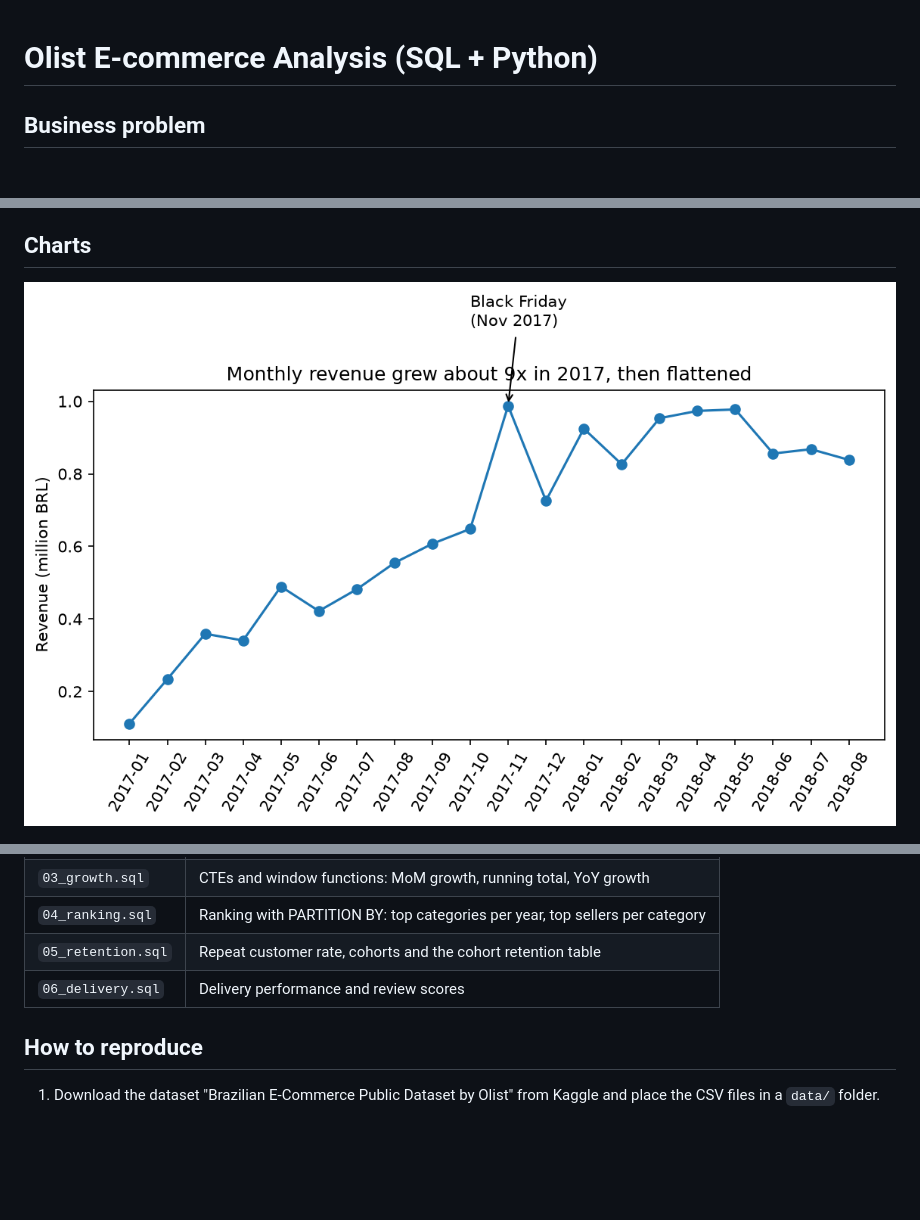
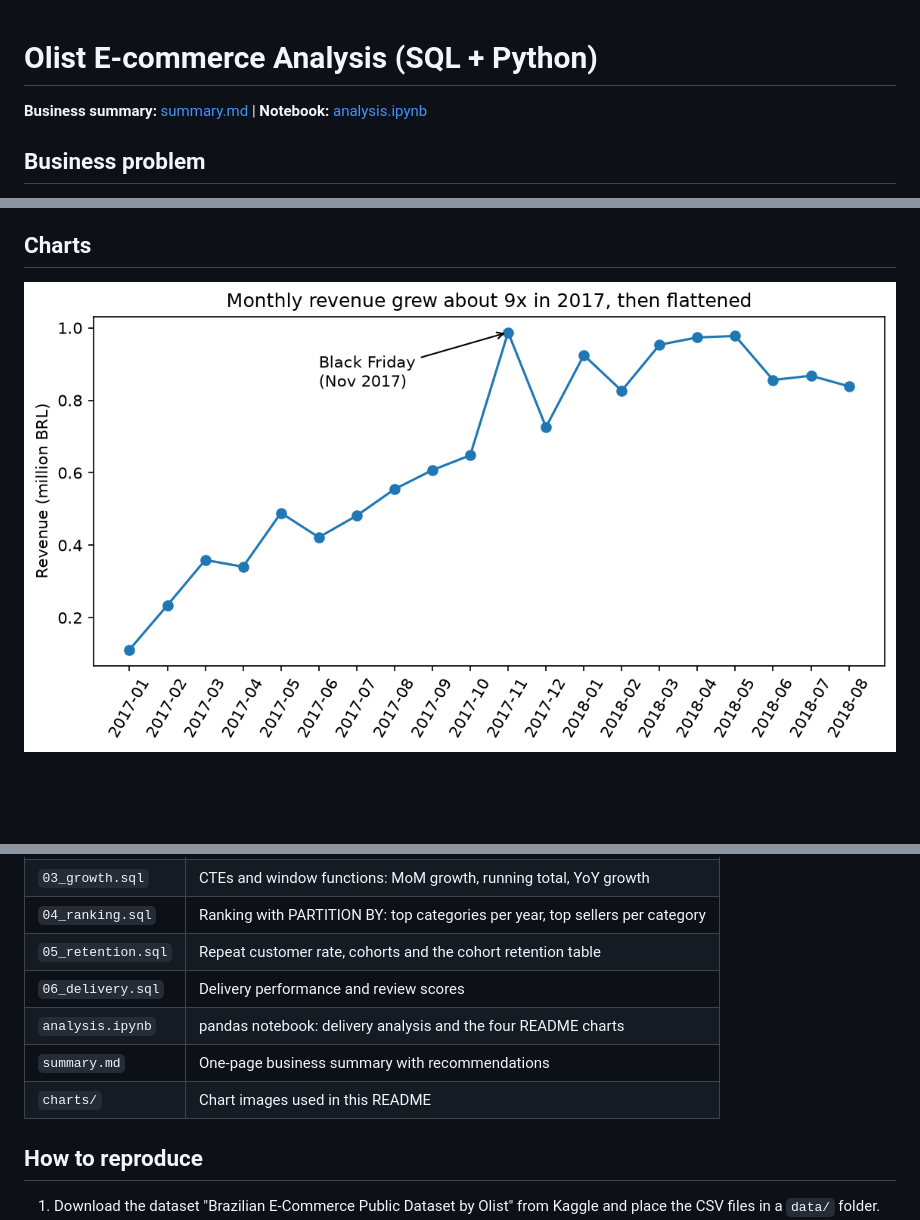
Before and after one commit to gokulkrishnab-gkb/olist-ecommerce-analysis, a Markdown page: README.md, 3 parts joined by grey strips. Rendered like a GitHub page; pictures changed too: charts/monthly_revenue.png; blank space fills up the shorter version.

Commit message:
Tidy repo: requirements, notebook, README

```diff
--- a/README.md
+++ b/README.md
@@ -1,4 +1,6 @@
 # Olist E-commerce Analysis (SQL + Python)
+
+**Business summary:** [summary.md](summary.md) | **Notebook:** [analysis.ipynb](analysis.ipynb)
 
 ## Business problem
 I analysed about 100k orders from Olist, a Brazilian online marketplace (2016 to 2018),
@@ -111,6 +113,9 @@ SQL (SQLite), Python (pandas, matplotlib), Git/GitHub
 | `04_ranking.sql` | Ranking with PARTITION BY: top categories per year, top sellers per category |
 | `05_retention.sql` | Repeat customer rate, cohorts and the cohort retention table |
 | `06_delivery.sql` | Delivery performance and review scores  |
+| `analysis.ipynb` | pandas notebook: delivery analysis and the four README charts |
+| `summary.md` | One-page business summary with recommendations |
+| `charts/` | Chart images used in this README |
 
 ## How to reproduce
 1. Download the dataset "Brazilian E-Commerce Public Dataset by Olist" from Kaggle and place the
```
Also changed, not shown: other parts of README.md (+0 -2 lines), 2 other files.
